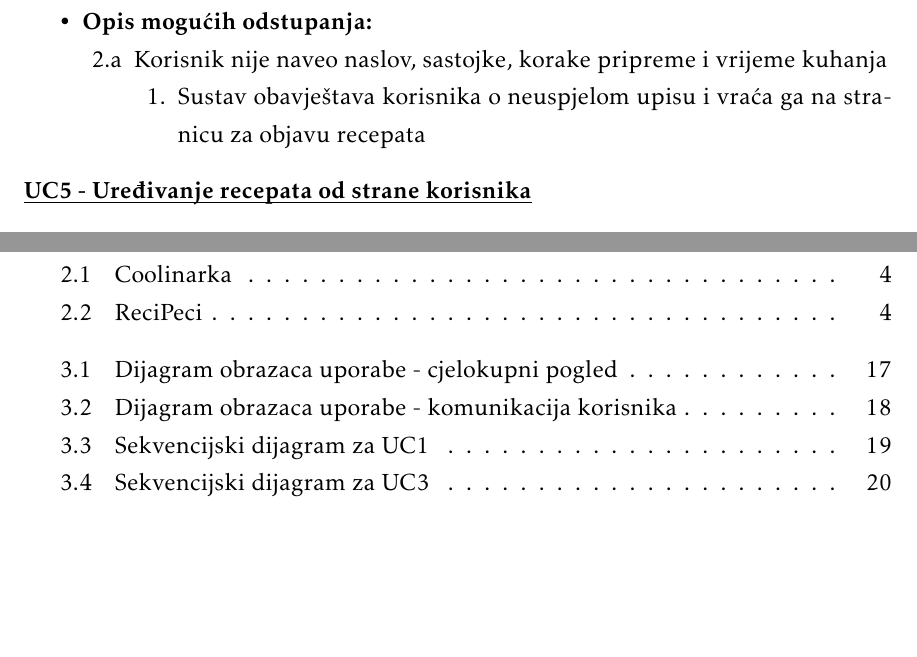
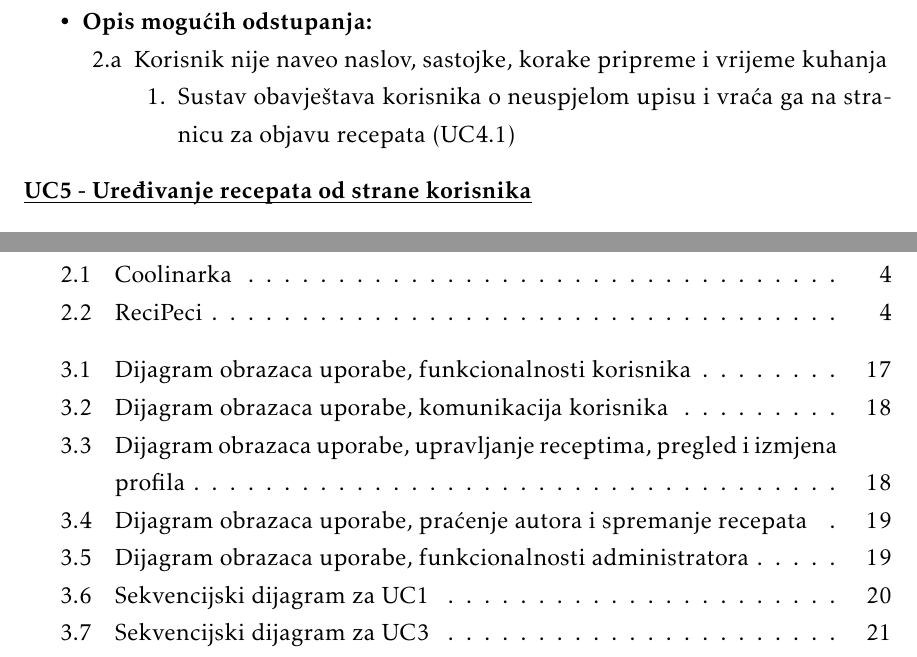
Before and after one commit to HohnjecAntonio/CodeCooks, a LaTeX document (dokumentacija/PROGI_ProjektnaDokumentacija.tex, which reads dokumentacija/Specifikacija_programske_potpore.tex): two parts of pages 10 and 44 of 48 before the commit and two parts of pages 10 and 45 of 49 after it, joined at a grey line, cut so that both start at the same text, the shorter picture padded with empty space. The pictures show the PDF file dokumentacija/PROGI_ProjektnaDokumentacija.pdf that the author committed with the source.

Commit message:
Nova verzija dijagrama obrazaca uporabe

```diff
--- a/dokumentacija/Specifikacija_programske_potpore.tex
+++ b/dokumentacija/Specifikacija_programske_potpore.tex
@@ -192,7 +192,7 @@
 			\item[2.a] Korisnik nije naveo naslov, sastojke, korake pripreme i vrijeme kuhanja
 			\item[] \begin{packed_enum}
 
-				\item Sustav obavještava korisnika o neuspjelom upisu i vraća ga na stranicu za objavu recepata
+				\item Sustav obavještava korisnika o neuspjelom upisu i vraća ga na stranicu za objavu recepata (UC4.1)
 
 			\end{packed_enum}
 
@@ -627,17 +627,35 @@
 				\subsubsection{Dijagrami obrazaca uporabe}
 
 					\begin{figure}[H]
-						\includegraphics[scale= 0.4]{slike/UseCaseDiagram0.png}
+						\includegraphics[scale= 0.42]{slike/UseCase Diagram0.png}
 						\centering
-						\caption{Dijagram obrazaca uporabe - cjelokupni pogled}
-						\label{fig:Dijagram obrazaca uporabe - cjelokupni pogled}
+						\caption{Dijagram obrazaca uporabe, funkcionalnosti korisnika}
+						\label{fig:Dijagram obrazaca uporabe, funkcionalnosti korisnika}
 					\end{figure}
 					\eject
 					\begin{figure}[H]
-						\includegraphics[scale= 0.4]{slike/UseCaseDiagram1.png}
+						\includegraphics[scale= 0.42]{slike/UseCase Diagram1.png}
 						\centering
-						\caption{Dijagram obrazaca uporabe - komunikacija korisnika}
-						\label{fig:Dijagram obrazaca uporabe - komunikacija korisnika}
+						\caption{Dijagram obrazaca uporabe, komunikacija korisnika}
+						\label{fig:Dijagram obrazaca uporabe, komunikacija korisnika}
+					\end{figure}
+					\begin{figure}[H]
+						\includegraphics[scale= 0.42]{slike/UseCase Diagram2.png}
+						\centering
+						\caption{Dijagram obrazaca uporabe, upravljanje receptima, pregled i izmjena profila}
+						\label{fig:Dijagram obrazaca uporabe, upravljanje receptima, pregled i izmjena profila}
+					\end{figure}
+					\begin{figure}[H]
+						\includegraphics[scale= 0.42]{slike/UseCase Diagram3.png}
+						\centering
+						\caption{Dijagram obrazaca uporabe, praćenje autora i spremanje recepata}
+						\label{fig:Dijagram obrazaca uporabe, praćenje autora i spremanje recepata}
+					\end{figure}
+					\begin{figure}[H]
+						\includegraphics[scale= 0.42]{slike/UseCase Diagram4.png}
+						\centering
+						\caption{Dijagram obrazaca uporabe, funkcionalnosti administratora}
+						\label{fig:Dijagram obrazaca uporabe, funkcionalnosti administratora}
 					\end{figure}
 
 				\eject
```
Also changed, not shown: dokumentacija/PROGI_ProjektnaDokumentacija.pdf, dokumentacija/slike/UseCase Diagram0.png (added), dokumentacija/slike/UseCase Diagram1.png (added), dokumentacija/slike/UseCase Diagram2.png (added), dokumentacija/slike/UseCase Diagram3.png (added), dokumentacija/slike/UseCase Diagram4.png (added), dokumentacija/slike/UseCaseDiagram0.png (deleted), dokumentacija/slike/UseCaseDiagram1.png (deleted).
